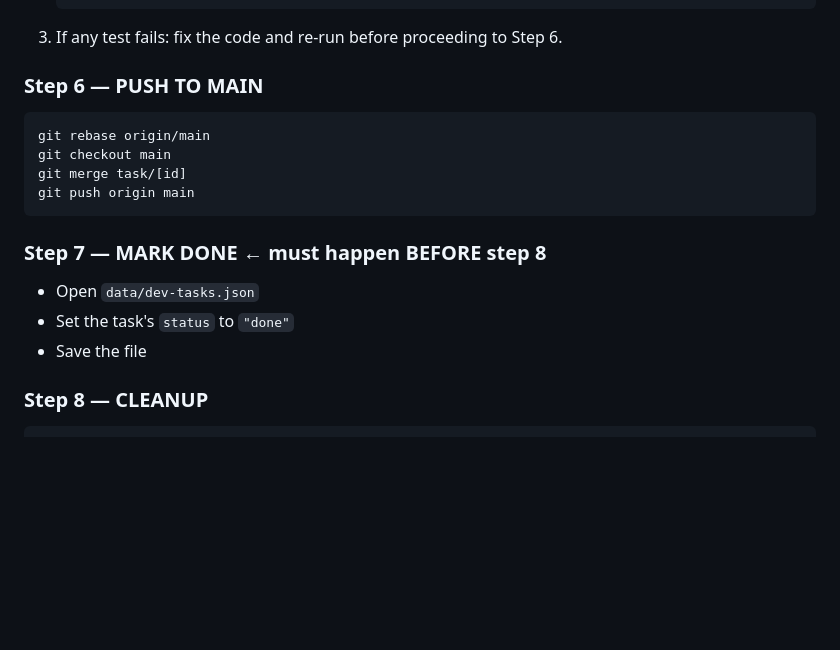
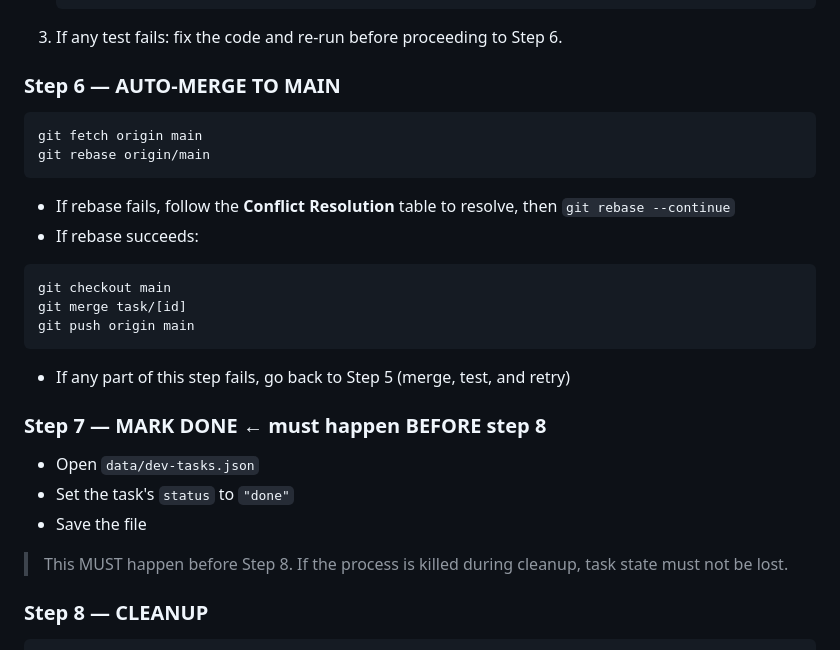
Before and after one commit to YefanZhang/personal_coder, a Markdown page: CLAUDE.md, the part around the change. Drawn GitHub-style; blank space fills up the shorter version.

Commit message:
docs: update CLAUDE.md step 6 merge flow and step 7 safety note
Co-Authored-By: Claude Opus 4.6 <noreply@anthropic.com>

````diff
--- a/CLAUDE.md
+++ b/CLAUDE.md
@@ -94,18 +94,26 @@ Then run the full test suite in this order:
    ```
 3. If any test fails: fix the code and re-run before proceeding to Step 6.
 
-### Step 6 — PUSH TO MAIN
+### Step 6 — AUTO-MERGE TO MAIN
 ```bash
+git fetch origin main
 git rebase origin/main
+```
+- If rebase fails, follow the **Conflict Resolution** table to resolve, then `git rebase --continue`
+- If rebase succeeds:
+```bash
 git checkout main
 git merge task/[id]
 git push origin main
 ```
+- If any part of this step fails, go back to Step 5 (merge, test, and retry)
 
 ### Step 7 — MARK DONE  ← must happen BEFORE step 8
 - Open `data/dev-tasks.json`
 - Set the task's `status` to `"done"`
 - Save the file
+
+> This MUST happen before Step 8. If the process is killed during cleanup, task state must not be lost.
 
 ### Step 8 — CLEANUP
 ```bash
````
